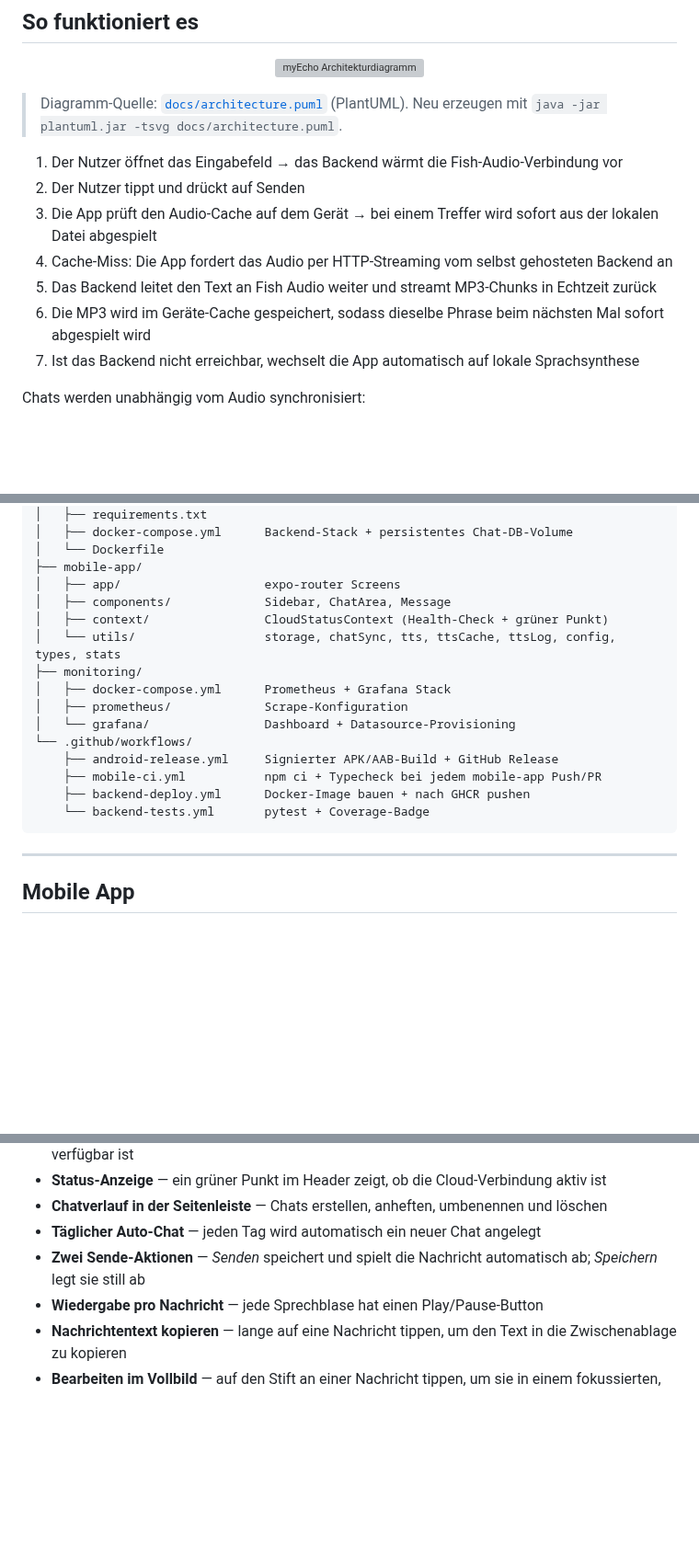
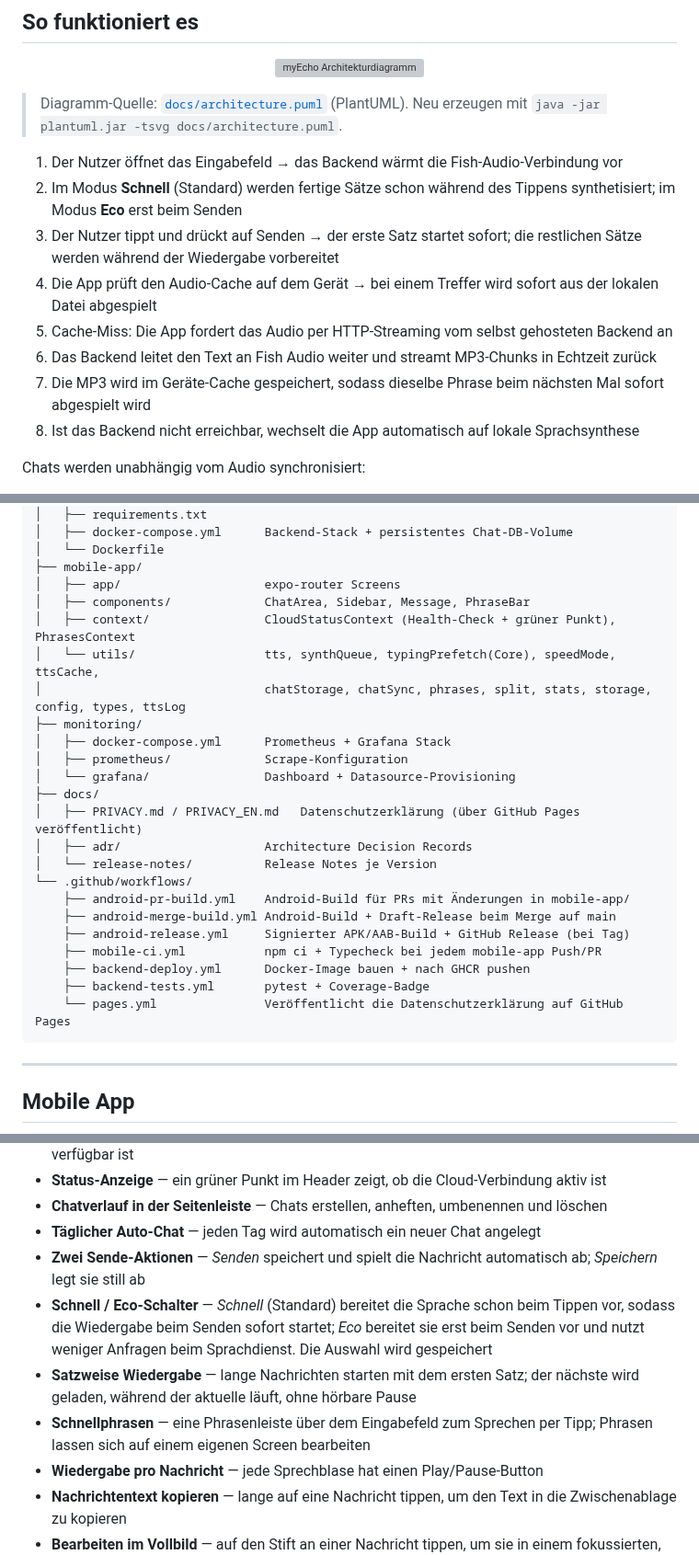
Before and after one commit to seiferla/My-Echo, a Markdown page: README.de.md, 3 parts joined by grey strips. Shown at 92% size. Rendered like a GitHub page; blank space fills up the shorter version; grey boxes are pictures that could not be loaded.

Commit message:
docs: update READMEs for v2.3.0 features and workflows

````diff
--- a/README.de.md
+++ b/README.de.md
@@ -69,12 +69,13 @@ Sprechen kann anstrengend, schmerzhaft oder unmöglich sein — und bestehende L
 > Diagramm-Quelle: [`docs/architecture.puml`](docs/architecture.puml) (PlantUML). Neu erzeugen mit `java -jar plantuml.jar -tsvg docs/architecture.puml`.
 
 1. Der Nutzer öffnet das Eingabefeld → das Backend wärmt die Fish-Audio-Verbindung vor
-2. Der Nutzer tippt und drückt auf Senden
-3. Die App prüft den Audio-Cache auf dem Gerät → bei einem Treffer wird sofort aus der lokalen Datei abgespielt
-4. Cache-Miss: Die App fordert das Audio per HTTP-Streaming vom selbst gehosteten Backend an
-5. Das Backend leitet den Text an Fish Audio weiter und streamt MP3-Chunks in Echtzeit zurück
-6. Die MP3 wird im Geräte-Cache gespeichert, sodass dieselbe Phrase beim nächsten Mal sofort abgespielt wird
-7. Ist das Backend nicht erreichbar, wechselt die App automatisch auf lokale Sprachsynthese
+2. Im Modus **Schnell** (Standard) werden fertige Sätze schon während des Tippens synthetisiert; im Modus **Eco** erst beim Senden
+3. Der Nutzer tippt und drückt auf Senden → der erste Satz startet sofort; die restlichen Sätze werden während der Wiedergabe vorbereitet
+4. Die App prüft den Audio-Cache auf dem Gerät → bei einem Treffer wird sofort aus der lokalen Datei abgespielt
+5. Cache-Miss: Die App fordert das Audio per HTTP-Streaming vom selbst gehosteten Backend an
+6. Das Backend leitet den Text an Fish Audio weiter und streamt MP3-Chunks in Echtzeit zurück
+7. Die MP3 wird im Geräte-Cache gespeichert, sodass dieselbe Phrase beim nächsten Mal sofort abgespielt wird
+8. Ist das Backend nicht erreichbar, wechselt die App automatisch auf lokale Sprachsynthese
 
 Chats werden unabhängig vom Audio synchronisiert:
 
@@ -97,18 +98,26 @@ My-Echo/
 │   └── Dockerfile
 ├── mobile-app/
 │   ├── app/                    expo-router Screens
-│   ├── components/             Sidebar, ChatArea, Message
-│   ├── context/                CloudStatusContext (Health-Check + grüner Punkt)
-│   └── utils/                  storage, chatSync, tts, ttsCache, ttsLog, config, types, stats
+│   ├── components/             ChatArea, Sidebar, Message, PhraseBar
+│   ├── context/                CloudStatusContext (Health-Check + grüner Punkt), PhrasesContext
+│   └── utils/                  tts, synthQueue, typingPrefetch(Core), speedMode, ttsCache,
+│                               chatStorage, chatSync, phrases, split, stats, storage, config, types, ttsLog
 ├── monitoring/
 │   ├── docker-compose.yml      Prometheus + Grafana Stack
 │   ├── prometheus/             Scrape-Konfiguration
 │   └── grafana/                Dashboard + Datasource-Provisioning
+├── docs/
+│   ├── PRIVACY.md / PRIVACY_EN.md   Datenschutzerklärung (über GitHub Pages veröffentlicht)
+│   ├── adr/                    Architecture Decision Records
+│   └── release-notes/          Release Notes je Version
 └── .github/workflows/
-    ├── android-release.yml     Signierter APK/AAB-Build + GitHub Release
+    ├── android-pr-build.yml    Android-Build für PRs mit Änderungen in mobile-app/
+    ├── android-merge-build.yml Android-Build + Draft-Release beim Merge auf main
+    ├── android-release.yml     Signierter APK/AAB-Build + GitHub Release (bei Tag)
     ├── mobile-ci.yml           npm ci + Typecheck bei jedem mobile-app Push/PR
     ├── backend-deploy.yml      Docker-Image bauen + nach GHCR pushen
-    └── backend-tests.yml       pytest + Coverage-Badge
+    ├── backend-tests.yml       pytest + Coverage-Badge
+    └── pages.yml               Veröffentlicht die Datenschutzerklärung auf GitHub Pages
 ```
 
 ---
@@ -127,6 +136,9 @@ My-Echo/
 - **Chatverlauf in der Seitenleiste** — Chats erstellen, anheften, umbenennen und löschen
 - **Täglicher Auto-Chat** — jeden Tag wird automatisch ein neuer Chat angelegt
 - **Zwei Sende-Aktionen** — *Senden* speichert und spielt die Nachricht automatisch ab; *Speichern* legt sie still ab
+- **Schnell / Eco-Schalter** — *Schnell* (Standard) bereitet die Sprache schon beim Tippen vor, sodass die Wiedergabe beim Senden sofort startet; *Eco* bereitet sie erst beim Senden vor und nutzt weniger Anfragen beim Sprachdienst. Die Auswahl wird gespeichert
+- **Satzweise Wiedergabe** — lange Nachrichten starten mit dem ersten Satz; der nächste wird geladen, während der aktuelle läuft, ohne hörbare Pause
+- **Schnellphrasen** — eine Phrasenleiste über dem Eingabefeld zum Sprechen per Tipp; Phrasen lassen sich auf einem eigenen Screen bearbeiten
 - **Wiedergabe pro Nachricht** — jede Sprechblase hat einen Play/Pause-Button
 - **Nachrichtentext kopieren** — lange auf eine Nachricht tippen, um den Text in die Zwischenablage zu kopieren
 - **Bearbeiten im Vollbild** — auf den Stift an einer Nachricht tippen, um sie in einem fokussierten, ablenkungsfreien Modal zu bearbeiten
````
Also changed, not shown: other parts of README.de.md (+8 -1 lines), README.md (+31 -12 lines).
